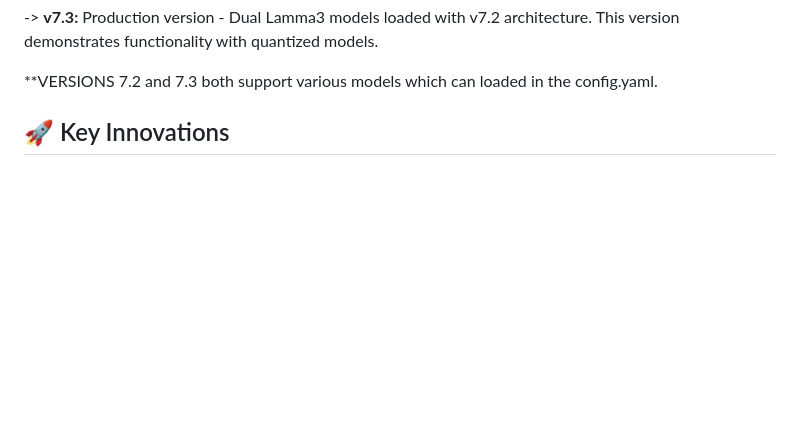
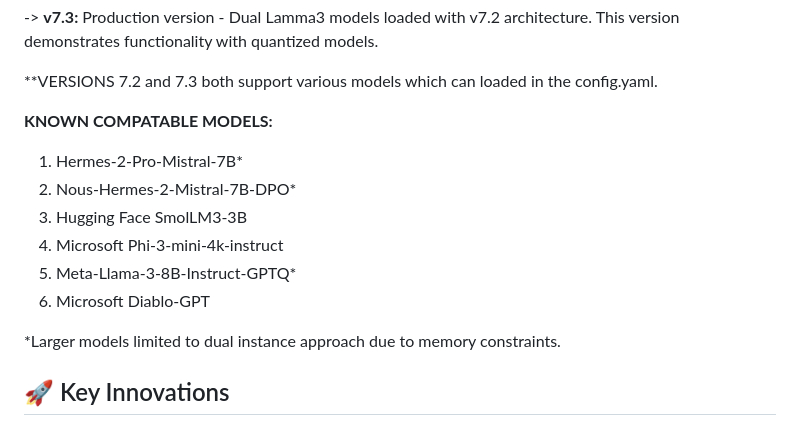
Before and after one commit to Baglecake/Local-DDx, a Markdown page: README.md, the part around the change. Rendered like a GitHub page; blank space fills up the shorter version.

Commit message:
Update README.md
Expanded version history and compatable models

```diff
--- a/README.md
+++ b/README.md
@@ -20,6 +20,16 @@
 
 **VERSIONS 7.2 and 7.3 both support various models which can loaded in the config.yaml.
 
+**KNOWN COMPATABLE MODELS:**
+
+1. Hermes-2-Pro-Mistral-7B*
+2. Nous-Hermes-2-Mistral-7B-DPO*
+3. Hugging Face SmolLM3-3B
+4. Microsoft Phi-3-mini-4k-instruct
+5. Meta-Llama-3-8B-Instruct-GPTQ*
+6. Microsoft Diablo-GPT
+
+*Larger models limited to dual instance approach due to memory constraints.
 
 ## 🚀 Key Innovations
 
```
